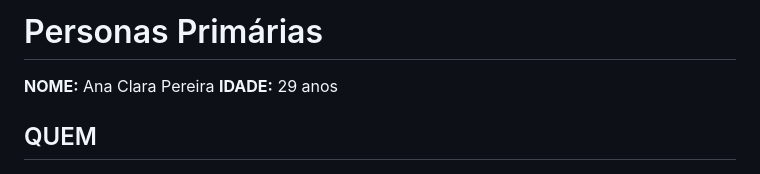
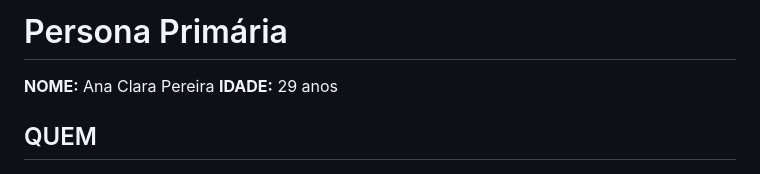
Before and after one commit to Alicia-Miranda/MasterClass, a Markdown page: doc/personas/persona_1.md, the part around the change. Drawn GitHub-style.

```diff
--- a/doc/personas/persona_1.md
+++ b/doc/personas/persona_1.md
@@ -1,4 +1,4 @@
-# Personas Primárias
+# Persona Primária
 **NOME:** Ana Clara Pereira
 **IDADE:** 29 anos
 
```
